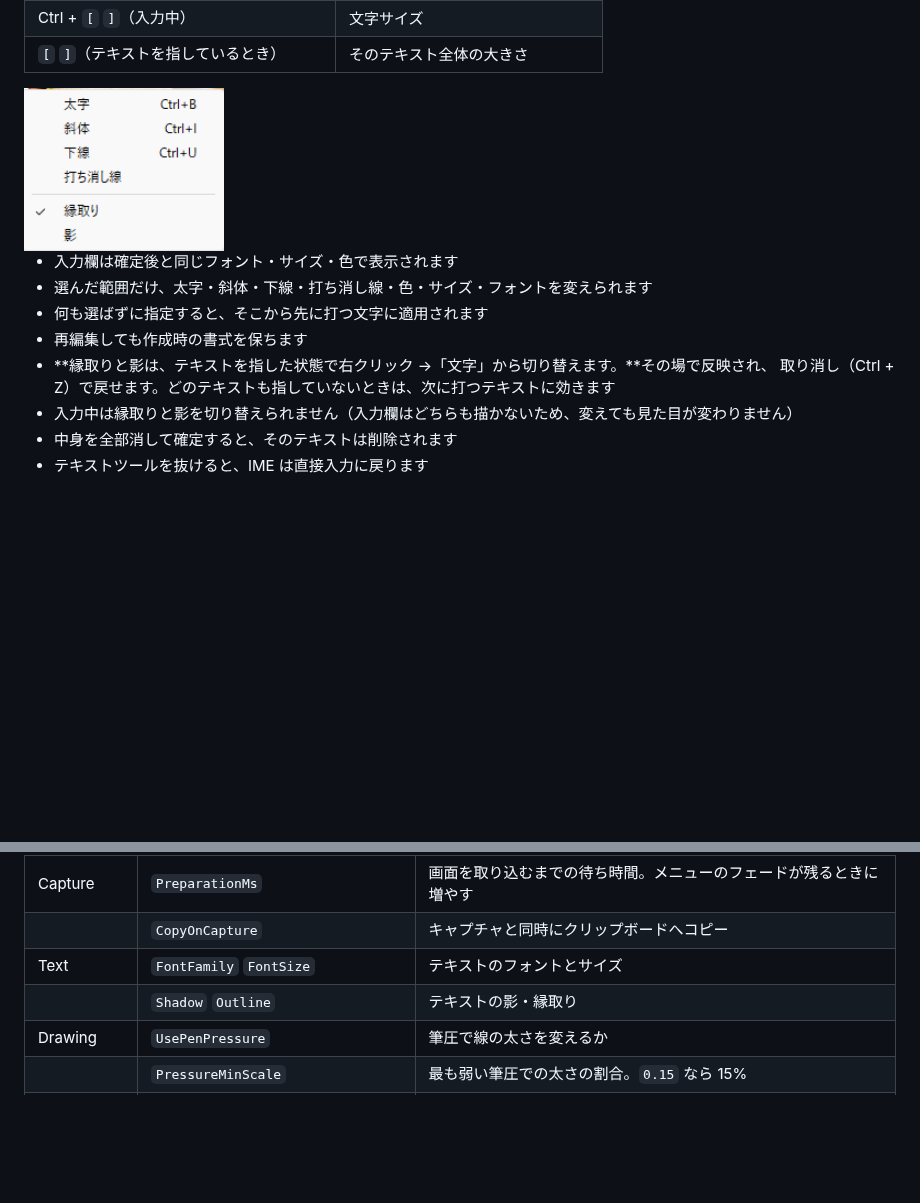
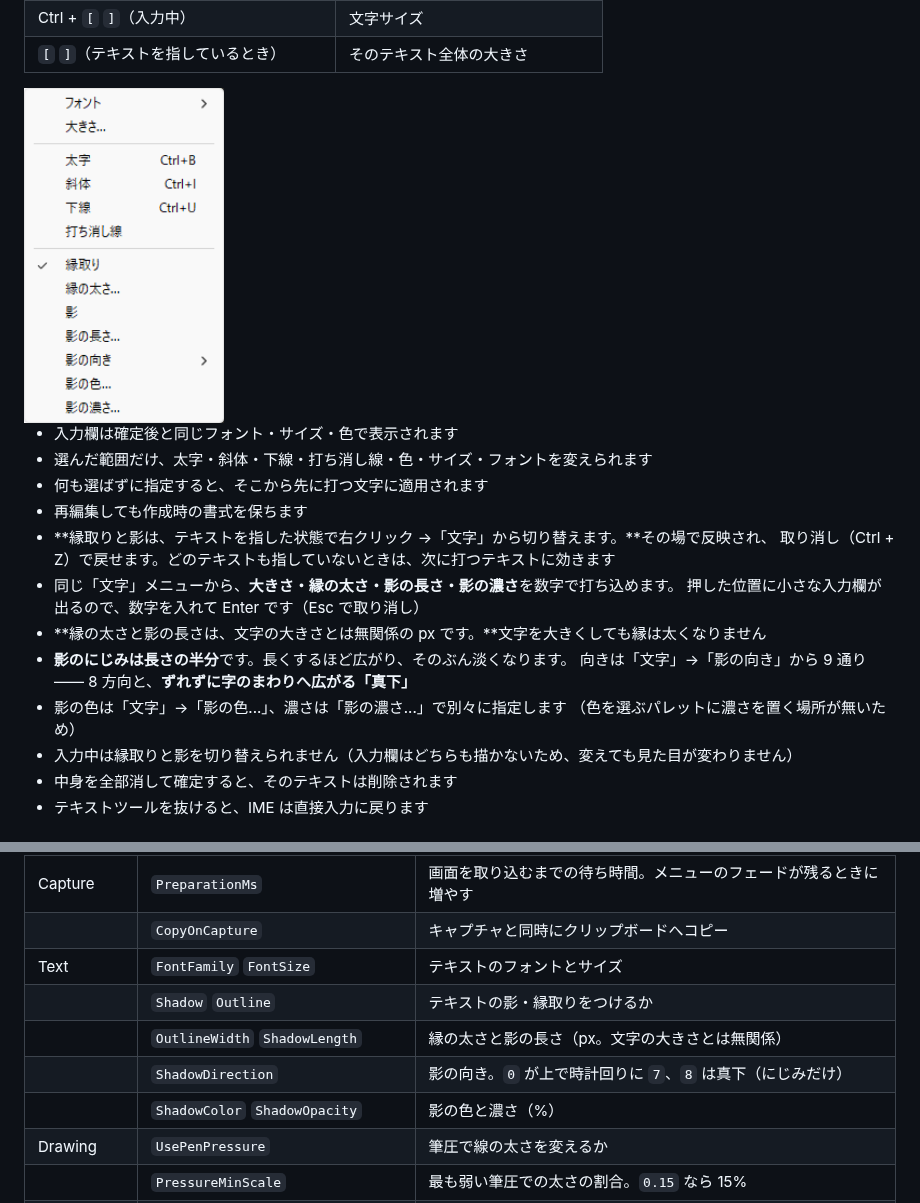
Before and after one commit to a2d4f3s1/CapturaClipA2, a Markdown page: docs/manual.md, 2 parts joined by grey strips. GitHub-like rendering; pictures changed too: docs/CCA2_RMB_Menu_05_text.png; blank space fills up the shorter version.

Commit message:
文字メニューの説明と絵を実物に合わせる
大きさ・縁の太さ・影の長さ・向き・色・濃さを追記し、縁と影が文字の
大きさとは無関係の px であること、にじみが長さの半分であることを書いた。
設定ファイルの表にも増えた項目を足している。メニューの絵は四項目ぶん
古かったので撮り直した。

```diff
--- a/docs/manual.md
+++ b/docs/manual.md
@@ -111,6 +111,13 @@
 - 再編集しても作成時の書式を保ちます
 - **縁取りと影は、テキストを指した状態で右クリック →「文字」から切り替えます。**その場で反映され、
   取り消し（Ctrl + Z）で戻せます。どのテキストも指していないときは、次に打つテキストに効きます
+- 同じ「文字」メニューから、**大きさ・縁の太さ・影の長さ・影の濃さ**を数字で打ち込めます。
+  押した位置に小さな入力欄が出るので、数字を入れて Enter です（Esc で取り消し）
+- **縁の太さと影の長さは、文字の大きさとは無関係の px です。**文字を大きくしても縁は太くなりません
+- **影のにじみは長さの半分**です。長くするほど広がり、そのぶん淡くなります。
+  向きは「文字」→「影の向き」から 9 通り ―― 8 方向と、**ずれずに字のまわりへ広がる「真下」**
+- 影の色は「文字」→「影の色...」、濃さは「影の濃さ...」で別々に指定します
+  （色を選ぶパレットに濃さを置く場所が無いため）
 - 入力中は縁取りと影を切り替えられません（入力欄はどちらも描かないため、変えても見た目が変わりません）
 - 中身を全部消して確定すると、そのテキストは削除されます
 - テキストツールを抜けると、IME は直接入力に戻ります
@@ -295,7 +302,10 @@
 | Capture | `PreparationMs` | 画面を取り込むまでの待ち時間。メニューのフェードが残るときに増やす |
 | | `CopyOnCapture` | キャプチャと同時にクリップボードへコピー |
 | Text | `FontFamily` `FontSize` | テキストのフォントとサイズ |
-| | `Shadow` `Outline` | テキストの影・縁取り |
+| | `Shadow` `Outline` | テキストの影・縁取りをつけるか |
+| | `OutlineWidth` `ShadowLength` | 縁の太さと影の長さ（px。文字の大きさとは無関係） |
+| | `ShadowDirection` | 影の向き。`0` が上で時計回りに `7`、`8` は真下（にじみだけ） |
+| | `ShadowColor` `ShadowOpacity` | 影の色と濃さ（%） |
 | Drawing | `UsePenPressure` | 筆圧で線の太さを変えるか |
 | | `PressureMinScale` | 最も弱い筆圧での太さの割合。`0.15` なら 15% |
 | | `PenWidth` `PenColor` | ブラシの初期サイズと色 |
```
